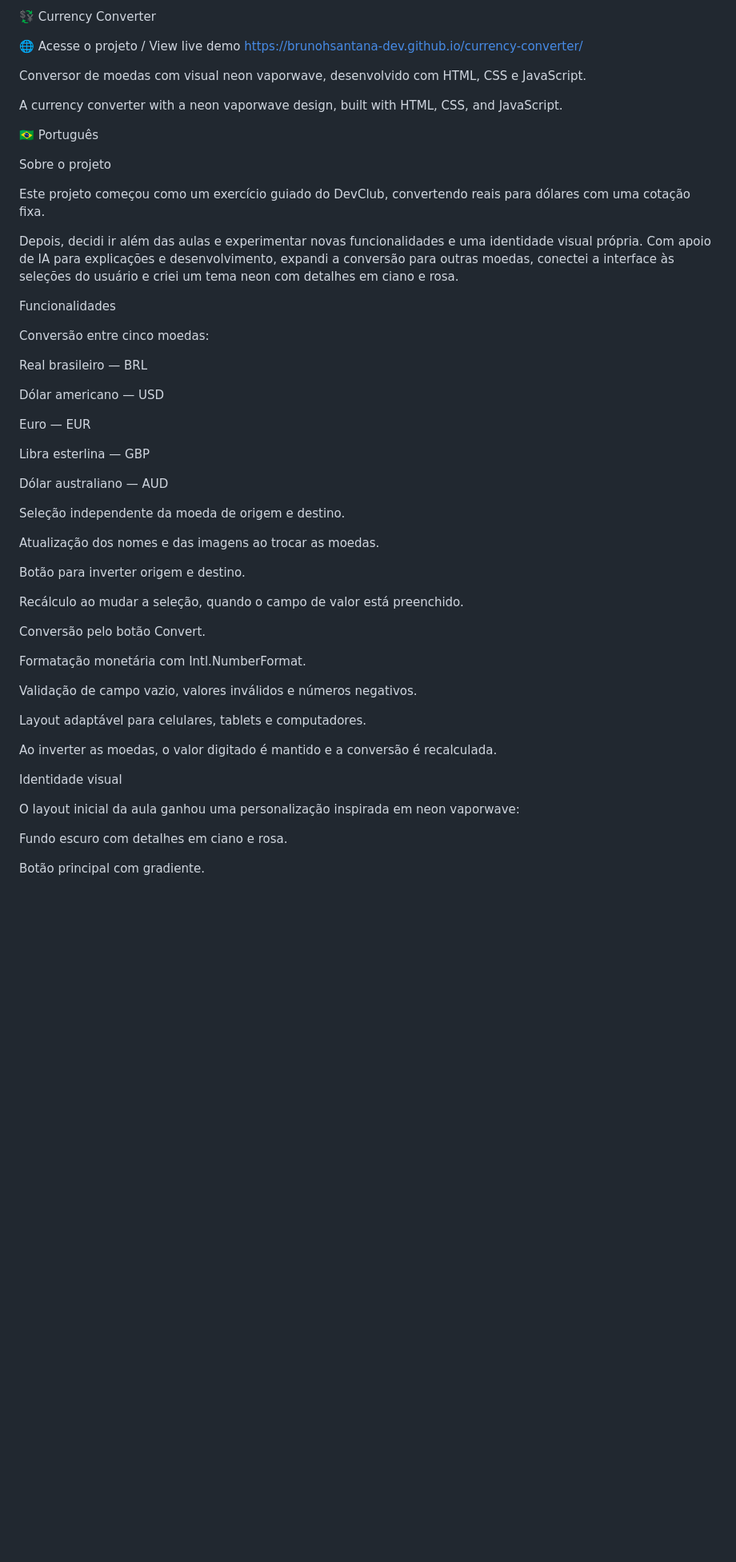
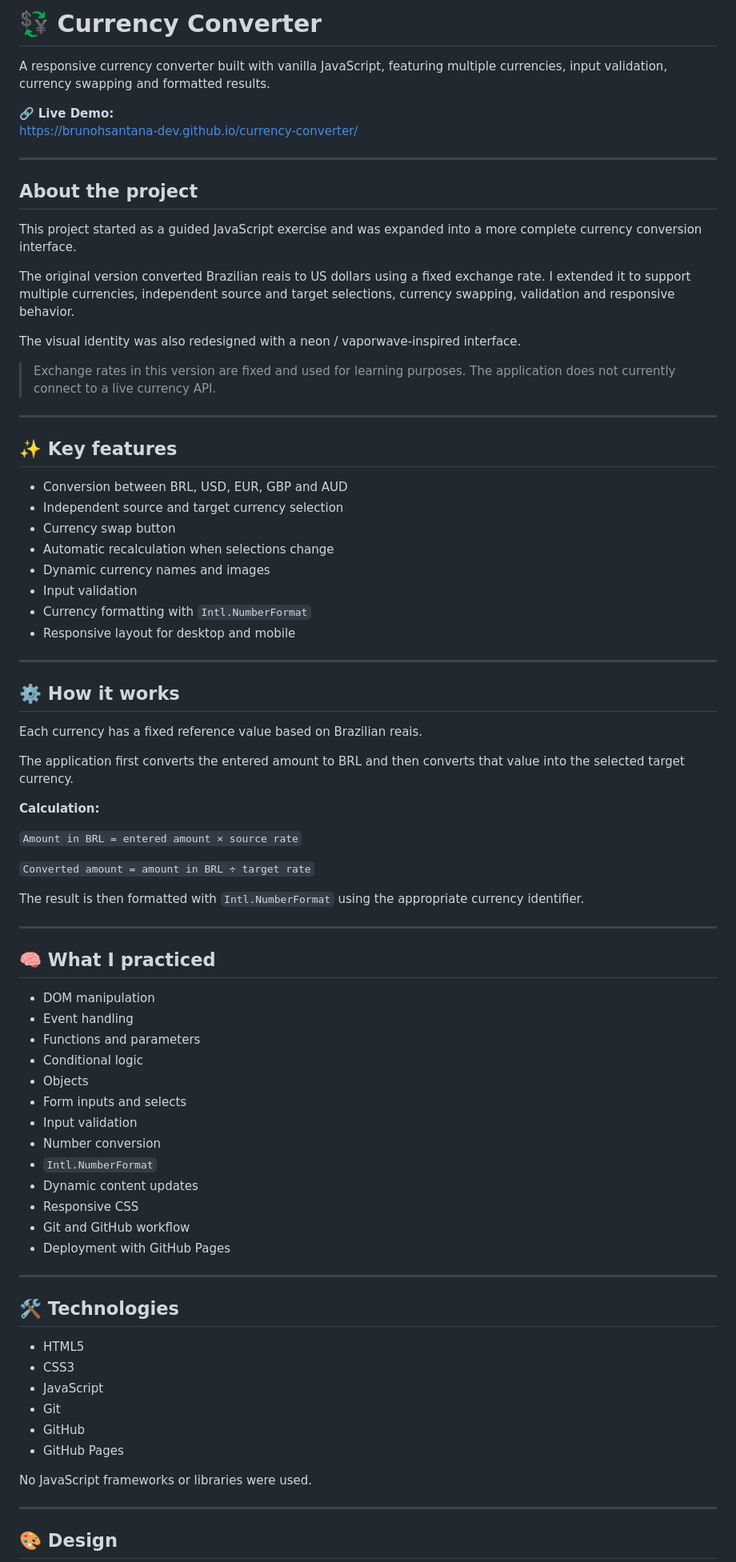
Before and after one commit to brunohsantana-dev/currency-converter, a Markdown page: README.md, the part around one of its changes. Shown at 80% size. GitHub-like rendering; blank space fills up the shorter version.

```diff
--- a/README.md
+++ b/README.md
@@ -1,57 +1,83 @@
-💱 Currency Converter
+# 💱 Currency Converter
 
-🌐 Acesse o projeto / View live demo
+A responsive currency converter built with vanilla JavaScript, featuring multiple currencies, input validation, currency swapping and formatted results.
+
+🔗 **Live Demo:**
 https://brunohsantana-dev.github.io/currency-converter/
 
-Conversor de moedas com visual neon vaporwave, desenvolvido com HTML, CSS e JavaScript.
+---
 
-A currency converter with a neon vaporwave design, built with HTML, CSS, and JavaScript.
+## About the project
 
-🇧🇷 Português
+This project started as a guided JavaScript exercise and was expanded into a more complete currency conversion interface.
 
-Sobre o projeto
+The original version converted Brazilian reais to US dollars using a fixed exchange rate. I extended it to support multiple currencies, independent source and target selections, currency swapping, validation and responsive behavior.
 
-Este projeto começou como um exercício guiado do DevClub, convertendo reais para dólares com uma cotação fixa.
+The visual identity was also redesigned with a neon / vaporwave-inspired interface.
 
-Depois, decidi ir além das aulas e experimentar novas funcionalidades e uma identidade visual própria. Com apoio de IA para explicações e desenvolvimento, expandi a conversão para outras moedas, conectei a interface às seleções do usuário e criei um tema neon com detalhes em ciano e rosa.
+> Exchange rates in this version are fixed and used for learning purposes. The application does not currently connect to a live currency API.
 
-Funcionalidades
+---
 
-Conversão entre cinco moedas:
+## ✨ Key features
 
-Real brasileiro — BRL
+- Conversion between BRL, USD, EUR, GBP and AUD
+- Independent source and target currency selection
+- Currency swap button
+- Automatic recalculation when selections change
+- Dynamic currency names and images
+- Input validation
+- Currency formatting with `Intl.NumberFormat`
+- Responsive layout for desktop and mobile
 
-Dólar americano — USD
+---
 
-Euro — EUR
+## ⚙️ How it works
 
-Libra esterlina — GBP
+Each currency has a fixed reference value based on Brazilian reais.
 
-Dólar australiano — AUD
+The application first converts the entered amount to BRL and then converts that value into the selected target currency.
 
-Seleção independente da moeda de origem e destino.
+**Calculation:**
 
-Atualização dos nomes e das imagens ao trocar as moedas.
+`Amount in BRL = entered amount × source rate`
 
-Botão para inverter origem e destino.
+`Converted amount = amount in BRL ÷ target rate`
 
-Recálculo ao mudar a seleção, quando o campo de valor está preenchido.
+The result is then formatted with `Intl.NumberFormat` using the appropriate currency identifier.
 
-Conversão pelo botão Convert.
+---
 
-Formatação monetária com Intl.NumberFormat.
+## 🧠 What I practiced
 
-Validação de campo vazio, valores inválidos e números negativos.
+- DOM manipulation
+- Event handling
+- Functions and parameters
+- Conditional logic
+- Objects
+- Form inputs and selects
+- Input validation
+- Number conversion
+- `Intl.NumberFormat`
+- Dynamic content updates
+- Responsive CSS
+- Git and GitHub workflow
+- Deployment with GitHub Pages
 
-Layout adaptável para celulares, tablets e computadores.
+---
 
-Ao inverter as moedas, o valor digitado é mantido e a conversão é recalculada.
+## 🛠️ Technologies
 
-Identidade visual
+- HTML5
+- CSS3
+- JavaScript
+- Git
+- GitHub
+- GitHub Pages
 
-O layout inicial da aula ganhou uma personalização inspirada em neon vaporwave:
+No JavaScript frameworks or libraries were used.
 
-Fundo escuro com detalhes em ciano e rosa.
+---
 
-Botão principal com gradiente.
+## 🎨 Design
 
```
Also changed, not shown: other parts of README.md (+31 -212 lines).
